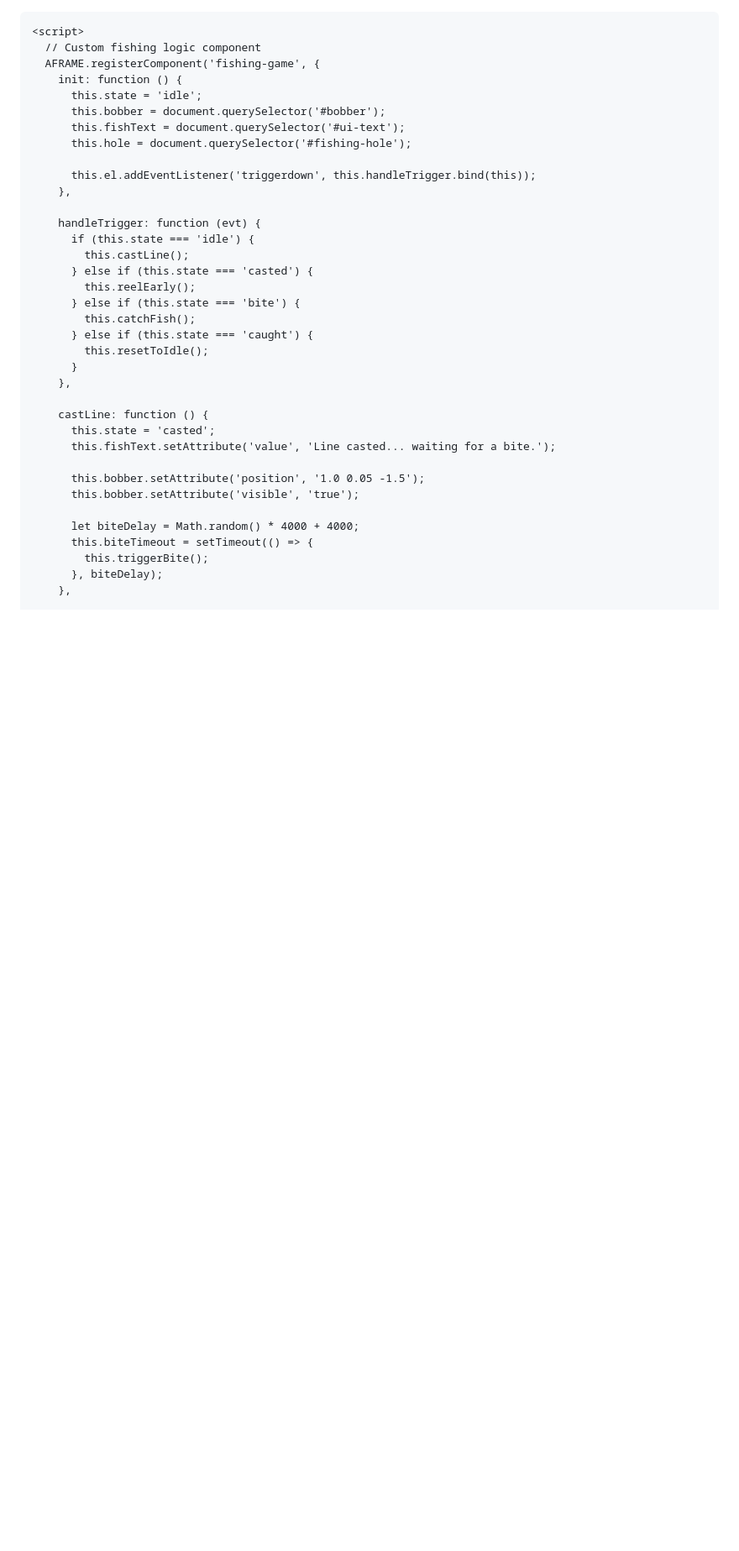
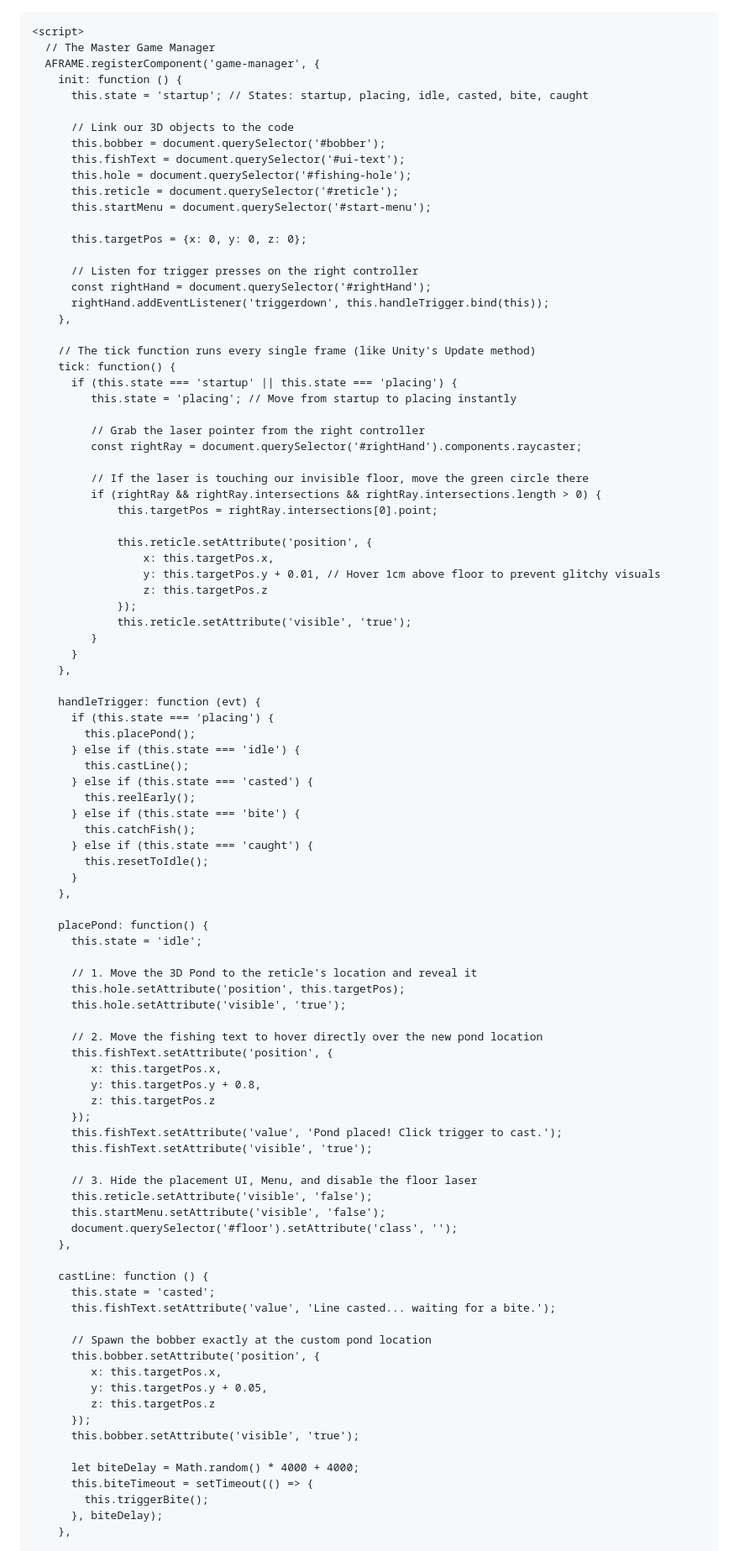
Before and after one commit to CervidSunset/CervidSunset.github.io, a Markdown page: README.md, the part around one of its changes. Shown at 84% size. Rendered like a GitHub page; blank space fills up the shorter version.

```diff
--- a/README.md
+++ b/README.md
@@ -6,19 +6,51 @@
     <script src="https://aframe.io/releases/1.5.0/aframe.min.js"></script>
 
     <script>
-      // Custom fishing logic component
-      AFRAME.registerComponent('fishing-game', {
+      // The Master Game Manager
+      AFRAME.registerComponent('game-manager', {
         init: function () {
-          this.state = 'idle';
+          this.state = 'startup'; // States: startup, placing, idle, casted, bite, caught
+
+          // Link our 3D objects to the code
           this.bobber = document.querySelector('#bobber');
           this.fishText = document.querySelector('#ui-text');
           this.hole = document.querySelector('#fishing-hole');
+          this.reticle = document.querySelector('#reticle');
+          this.startMenu = document.querySelector('#start-menu');
 
-          this.el.addEventListener('triggerdown', this.handleTrigger.bind(this));
+          this.targetPos = {x: 0, y: 0, z: 0};
+
+          // Listen for trigger presses on the right controller
+          const rightHand = document.querySelector('#rightHand');
+          rightHand.addEventListener('triggerdown', this.handleTrigger.bind(this));
+        },
+
+        // The tick function runs every single frame (like Unity's Update method)
+        tick: function() {
+          if (this.state === 'startup' || this.state === 'placing') {
+             this.state = 'placing'; // Move from startup to placing instantly
+
+             // Grab the laser pointer from the right controller
+             const rightRay = document.querySelector('#rightHand').components.raycaster;
+
+             // If the laser is touching our invisible floor, move the green circle there
+             if (rightRay && rightRay.intersections && rightRay.intersections.length > 0) {
+                 this.targetPos = rightRay.intersections[0].point;
+
+                 this.reticle.setAttribute('position', {
+                     x: this.targetPos.x,
+                     y: this.targetPos.y + 0.01, // Hover 1cm above floor to prevent glitchy visuals
+                     z: this.targetPos.z
+                 });
+                 this.reticle.setAttribute('visible', 'true');
+             }
+          }
         },
 
         handleTrigger: function (evt) {
-          if (this.state === 'idle') {
+          if (this.state === 'placing') {
+            this.placePond();
+          } else if (this.state === 'idle') {
             this.castLine();
           } else if (this.state === 'casted') {
             this.reelEarly();
@@ -29,11 +61,38 @@
           }
         },
 
+        placePond: function() {
+          this.state = 'idle';
+
+          // 1. Move the 3D Pond to the reticle's location and reveal it
+          this.hole.setAttribute('position', this.targetPos);
+          this.hole.setAttribute('visible', 'true');
+
+          // 2. Move the fishing text to hover directly over the new pond location
+          this.fishText.setAttribute('position', {
+             x: this.targetPos.x,
+             y: this.targetPos.y + 0.8,
+             z: this.targetPos.z
+          });
+          this.fishText.setAttribute('value', 'Pond placed! Click trigger to cast.');
+          this.fishText.setAttribute('visible', 'true');
+
+          // 3. Hide the placement UI, Menu, and disable the floor laser
+          this.reticle.setAttribute('visible', 'false');
+          this.startMenu.setAttribute('visible', 'false');
+          document.querySelector('#floor').setAttribute('class', '');
+        },
+
         castLine: function () {
           this.state = 'casted';
           this.fishText.setAttribute('value', 'Line casted... waiting for a bite.');
 
-          this.bobber.setAttribute('position', '1.0 0.05 -1.5');
+          // Spawn the bobber exactly at the custom pond location
+          this.bobber.setAttribute('position', {
+             x: this.targetPos.x,
+             y: this.targetPos.y + 0.05,
+             z: this.targetPos.z
+          });
           this.bobber.setAttribute('visible', 'true');
 
           let biteDelay = Math.random() * 4000 + 4000;
```
Also changed, not shown: other parts of README.md (+21 -8 lines).
